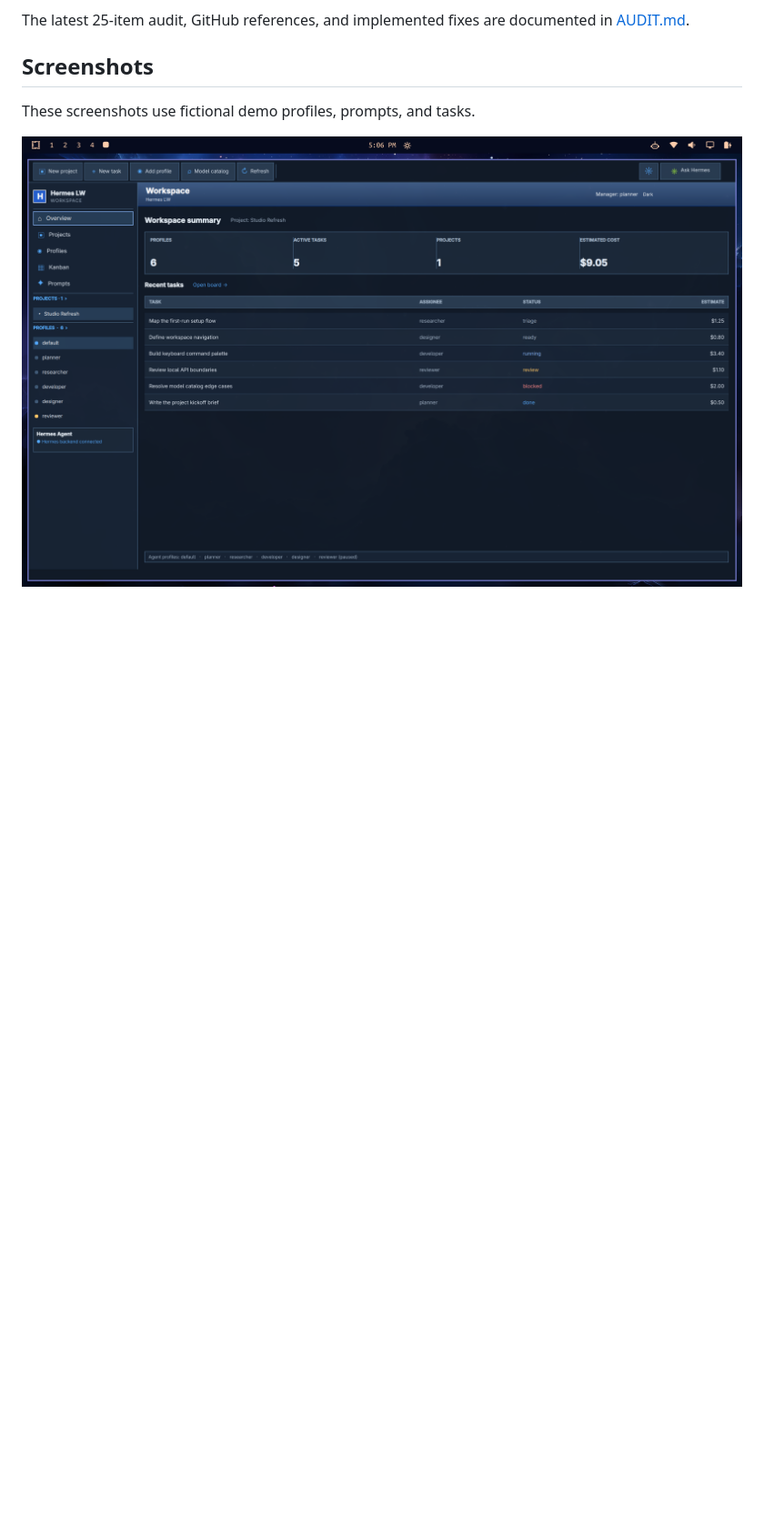
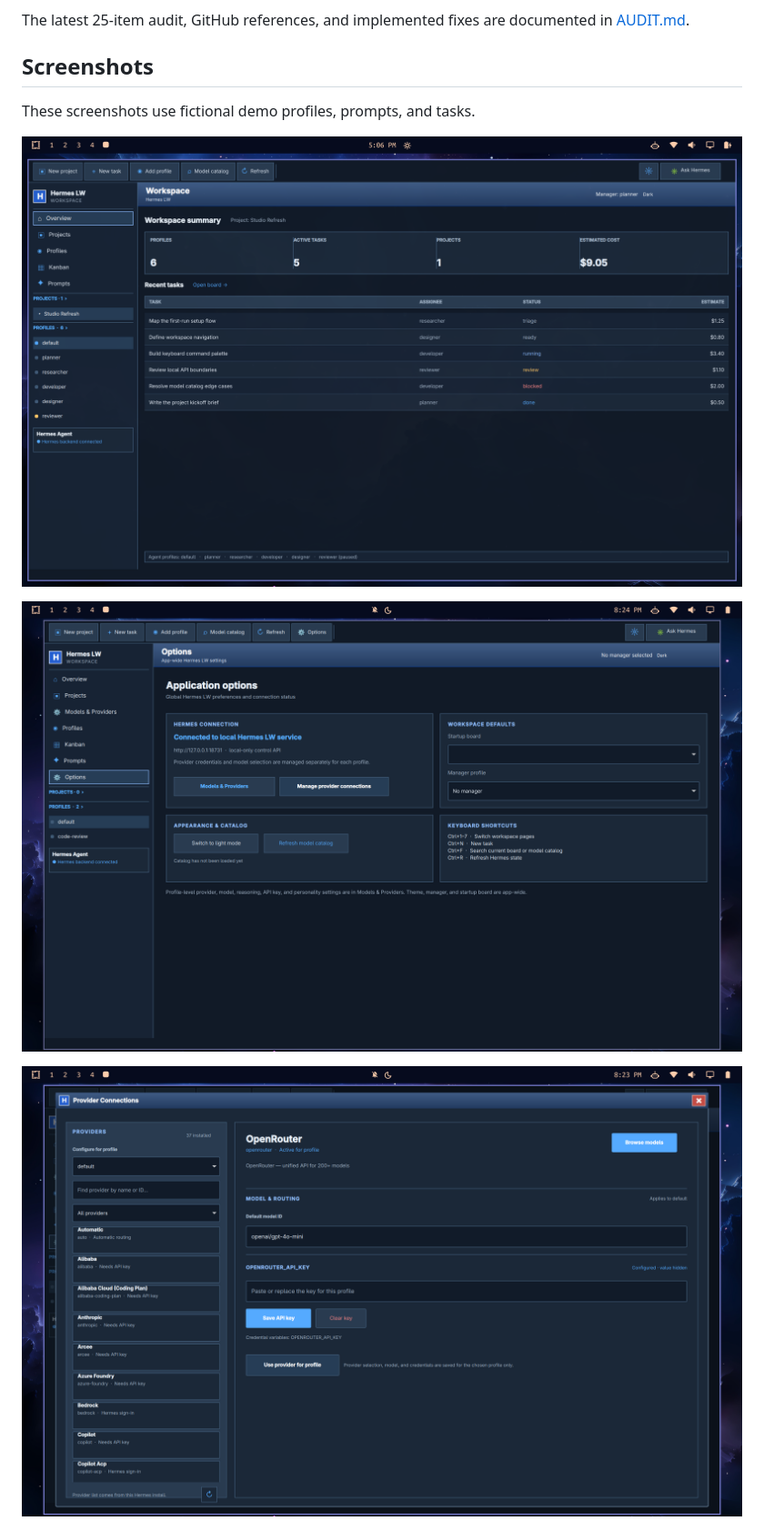
Before and after one commit to thediamondsaint/hermes-lw, a Markdown page: README.md, the part around one of its changes. Shown at 91% size. Drawn GitHub-style; pictures changed too: screenshots/options.png (added), screenshots/provider-connections.png (added); blank space fills up the shorter version.

Commit message:
Document provider manager and add screenshots

```diff
--- a/README.md
+++ b/README.md
@@ -38,6 +40,10 @@ These screenshots use fictional demo profiles, prompts, and tasks.
 
 ![Hermes LW overview](screenshots/overview.png)
 
+![Hermes LW options](screenshots/options.png)
+
+![Hermes LW provider connections](screenshots/provider-connections.png)
+
 ![Hermes LW Kanban board](screenshots/kanban.png)
 
 ![Hermes LW profiles](screenshots/profiles.png)
```
Also changed, not shown: other parts of README.md (+2 -0 lines).
